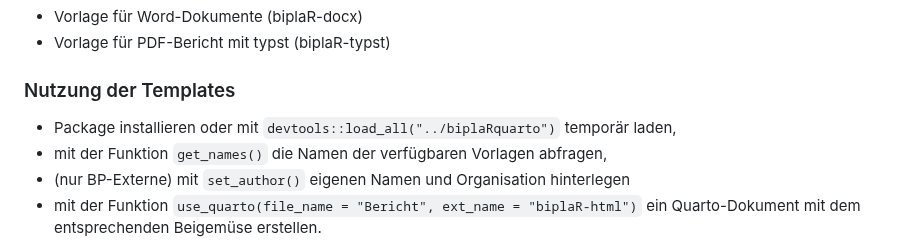
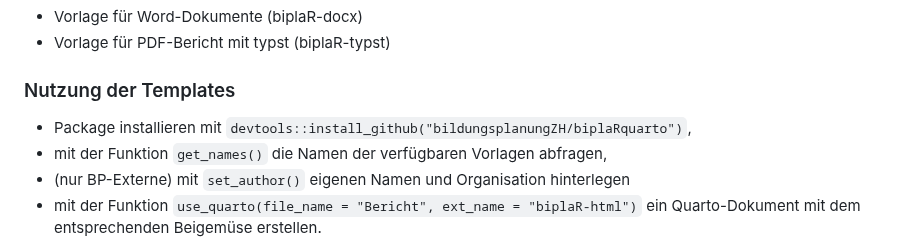
Before and after one commit to bildungsplanungZH/biplaRquarto, a Markdown page: README.md, the part around one of its changes. Drawn GitHub-style.

```diff
--- a/README.md
+++ b/README.md
@@ -29,7 +29,7 @@ Mittelfristig sollte auch Folgendes erstellt werden:
 
 ### Nutzung der Templates
 
-* Package installieren oder mit `devtools::load_all("../biplaRquarto")` temporär laden,
+* Package installieren mit `devtools::install_github("bildungsplanungZH/biplaRquarto")`,
 * mit der Funktion `get_names()` die Namen der verfügbaren Vorlagen abfragen,
 * (nur BP-Externe) mit `set_author()` eigenen Namen und Organisation hinterlegen
 * mit der Funktion `use_quarto(file_name = "Bericht", ext_name = "biplaR-html")` ein Quarto-Dokument mit dem entsprechenden Beigemüse erstellen.
```
Also changed, not shown: other parts of README.md (+1 -1 lines).
